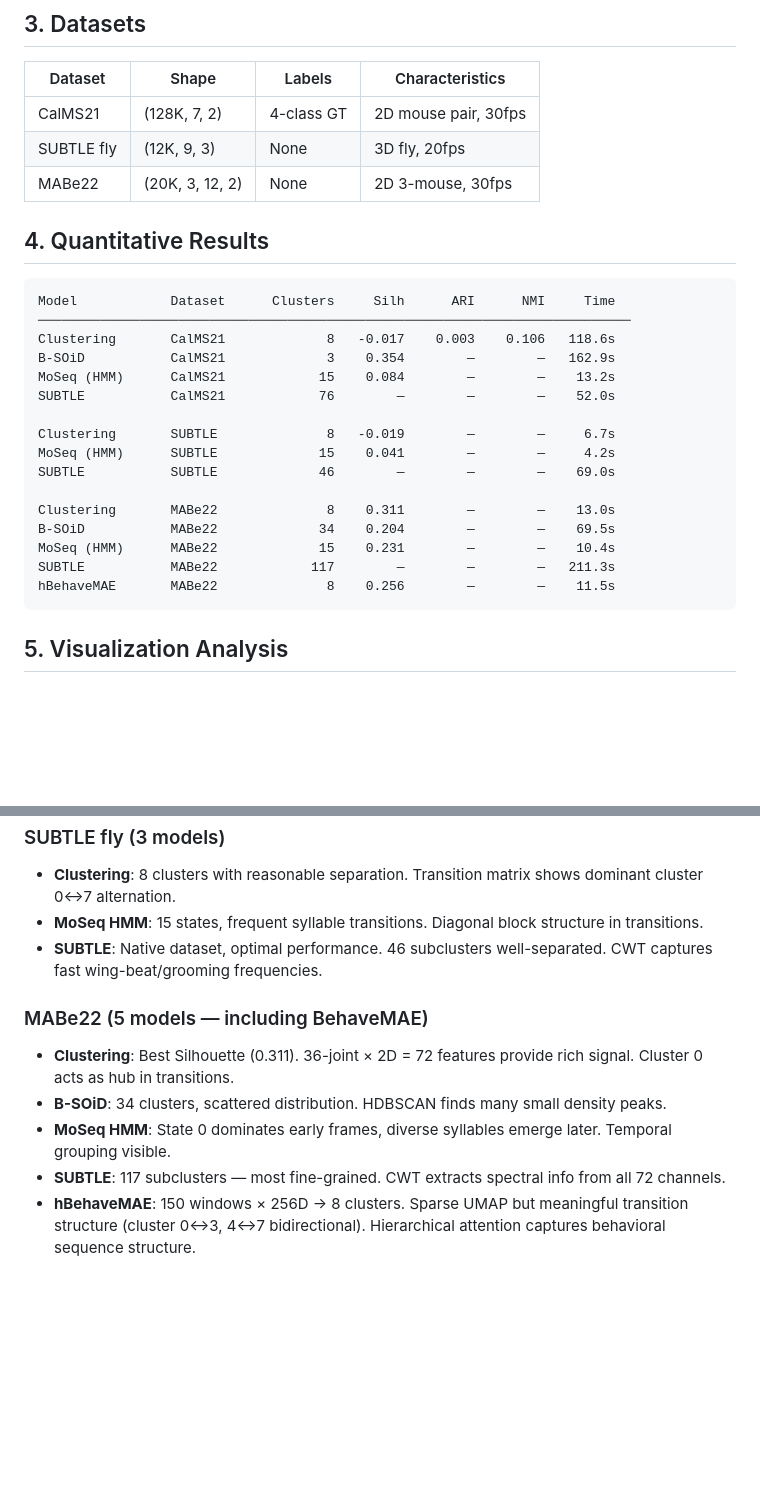
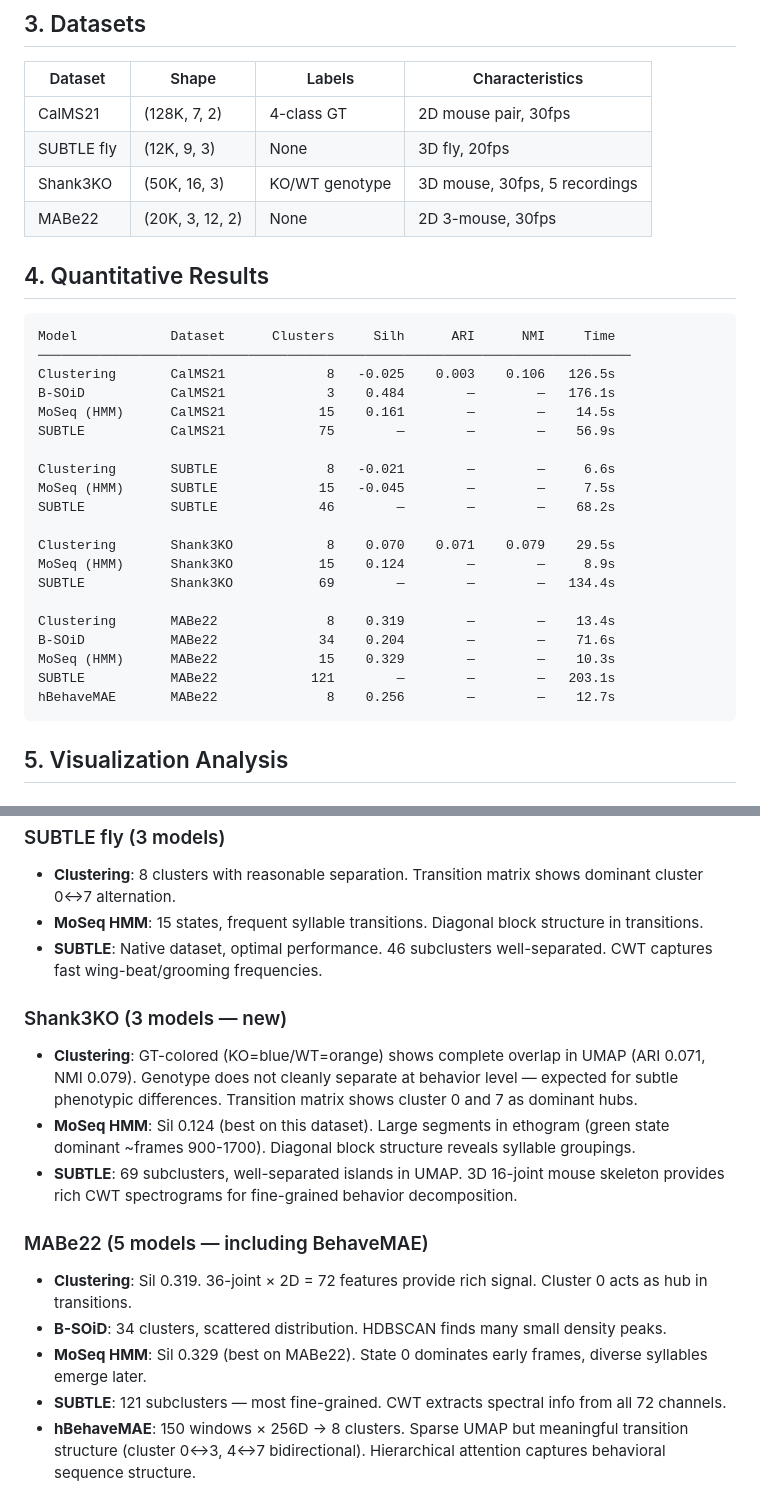
Before and after one commit to kafkapple/behavior-lab, a Markdown page: docs/phase4_report.md, 2 parts joined by grey strips. GitHub-like rendering; blank space fills up the shorter version.

Commit message:
docs: update Phase 4 report with Shank3KO results and final metrics
Co-Authored-By: Claude Opus 4.6 <noreply@anthropic.com>

````diff
--- a/docs/phase4_report.md
+++ b/docs/phase4_report.md
@@ -51,6 +51,7 @@ Previous wrapper had `(400, 1, 72)` — completely wrong. Fixed to match checkpo
 |---------|-------|--------|-----------------|
 | CalMS21 | (128K, 7, 2) | 4-class GT | 2D mouse pair, 30fps |
 | SUBTLE fly | (12K, 9, 3) | None | 3D fly, 20fps |
+| Shank3KO | (50K, 16, 3) | KO/WT genotype | 3D mouse, 30fps, 5 recordings |
 | MABe22 | (20K, 3, 12, 2) | None | 2D 3-mouse, 30fps |
 
 ## 4. Quantitative Results
@@ -58,20 +59,24 @@ Previous wrapper had `(400, 1, 72)` — completely wrong. Fixed to match checkpo
 ```
 Model            Dataset      Clusters     Silh      ARI      NMI     Time
 ────────────────────────────────────────────────────────────────────────────
-Clustering       CalMS21             8   -0.017    0.003    0.106   118.6s
-B-SOiD           CalMS21             3    0.354        —        —   162.9s
-MoSeq (HMM)      CalMS21            15    0.084        —        —    13.2s
-SUBTLE           CalMS21            76        —        —        —    52.0s
+Clustering       CalMS21             8   -0.025    0.003    0.106   126.5s
+B-SOiD           CalMS21             3    0.484        —        —   176.1s
+MoSeq (HMM)      CalMS21            15    0.161        —        —    14.5s
+SUBTLE           CalMS21            75        —        —        —    56.9s
 
-Clustering       SUBTLE              8   -0.019        —        —     6.7s
-MoSeq (HMM)      SUBTLE             15    0.041        —        —     4.2s
-SUBTLE           SUBTLE             46        —        —        —    69.0s
+Clustering       SUBTLE              8   -0.021        —        —     6.6s
+MoSeq (HMM)      SUBTLE             15   -0.045        —        —     7.5s
+SUBTLE           SUBTLE             46        —        —        —    68.2s
 
-Clustering       MABe22              8    0.311        —        —    13.0s
-B-SOiD           MABe22             34    0.204        —        —    69.5s
-MoSeq (HMM)      MABe22             15    0.231        —        —    10.4s
-SUBTLE           MABe22            117        —        —        —   211.3s
-hBehaveMAE       MABe22              8    0.256        —        —    11.5s
+Clustering       Shank3KO            8    0.070    0.071    0.079    29.5s
+MoSeq (HMM)      Shank3KO           15    0.124        —        —     8.9s
+SUBTLE           Shank3KO           69        —        —        —   134.4s
+
+Clustering       MABe22              8    0.319        —        —    13.4s
+B-SOiD           MABe22             34    0.204        —        —    71.6s
+MoSeq (HMM)      MABe22             15    0.329        —        —    10.3s
+SUBTLE           MABe22            121        —        —        —   203.1s
+hBehaveMAE       MABe22              8    0.256        —        —    12.7s
 ```
 
 ## 5. Visualization Analysis
@@ -91,12 +96,18 @@ hBehaveMAE       MABe22              8    0.256        —        —    11.5s
 - **MoSeq HMM**: 15 states, frequent syllable transitions. Diagonal block structure in transitions.
 - **SUBTLE**: Native dataset, optimal performance. 46 subclusters well-separated. CWT captures fast wing-beat/grooming frequencies.
 
+### Shank3KO (3 models — new)
+
+- **Clustering**: GT-colored (KO=blue/WT=orange) shows complete overlap in UMAP (ARI 0.071, NMI 0.079). Genotype does not cleanly separate at behavior level — expected for subtle phenotypic differences. Transition matrix shows cluster 0 and 7 as dominant hubs.
+- **MoSeq HMM**: Sil 0.124 (best on this dataset). Large segments in ethogram (green state dominant ~frames 900-1700). Diagonal block structure reveals syllable groupings.
+- **SUBTLE**: 69 subclusters, well-separated islands in UMAP. 3D 16-joint mouse skeleton provides rich CWT spectrograms for fine-grained behavior decomposition.
+
 ### MABe22 (5 models — including BehaveMAE)
 
-- **Clustering**: Best Silhouette (0.311). 36-joint × 2D = 72 features provide rich signal. Cluster 0 acts as hub in transitions.
+- **Clustering**: Sil 0.319. 36-joint × 2D = 72 features provide rich signal. Cluster 0 acts as hub in transitions.
 - **B-SOiD**: 34 clusters, scattered distribution. HDBSCAN finds many small density peaks.
-- **MoSeq HMM**: State 0 dominates early frames, diverse syllables emerge later. Temporal grouping visible.
-- **SUBTLE**: 117 subclusters — most fine-grained. CWT extracts spectral info from all 72 channels.
+- **MoSeq HMM**: Sil 0.329 (best on MABe22). State 0 dominates early frames, diverse syllables emerge later.
+- **SUBTLE**: 121 subclusters — most fine-grained. CWT extracts spectral info from all 72 channels.
 - **hBehaveMAE**: 150 windows × 256D → 8 clusters. Sparse UMAP but meaningful transition structure (cluster 0↔3, 4↔7 bidirectional). Hierarchical attention captures behavioral sequence structure.
 
 ## 6. Model Characteristics Summary
````
